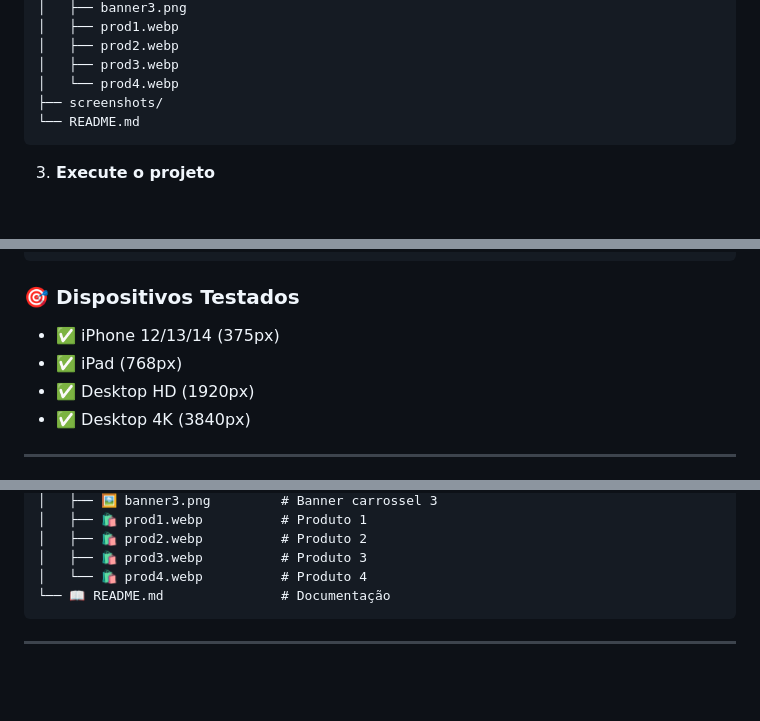
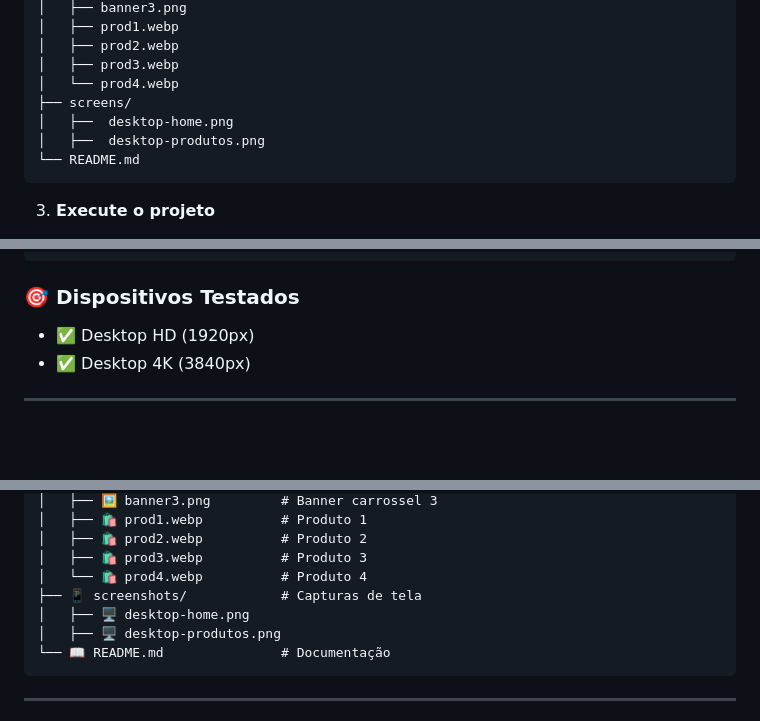
Before and after one commit to KarolNutty/Beauty-Glow, a Markdown page: README.md, 3 parts joined by grey strips. Rendered like a GitHub page; blank space fills up the shorter version.

````diff
--- a/README.md
+++ b/README.md
@@ -101,7 +90,9 @@ skincare-store/
 │   ├── prod2.webp
 │   ├── prod3.webp
 │   └── prod4.webp
-├── screenshots/
+├── screens/
+│   ├──  desktop-home.png
+│   ├──  desktop-produtos.png
 └── README.md
 ```
 
@@ -153,8 +144,7 @@ npx live-server
 ```
 
 ### 🎯 Dispositivos Testados
-- ✅ iPhone 12/13/14 (375px)
-- ✅ iPad (768px)
+
 - ✅ Desktop HD (1920px)
 - ✅ Desktop 4K (3840px)
 
@@ -192,6 +182,9 @@ npx live-server
 │   ├── 🛍️ prod2.webp          # Produto 2
 │   ├── 🛍️ prod3.webp          # Produto 3
 │   └── 🛍️ prod4.webp          # Produto 4
+├── 📱 screenshots/            # Capturas de tela
+│   ├── 🖥️ desktop-home.png
+│   ├── 🖥️ desktop-produtos.png
 └── 📖 README.md               # Documentação
 ```
 
````
Also changed, not shown: other parts of README.md (+2 -13 lines).
